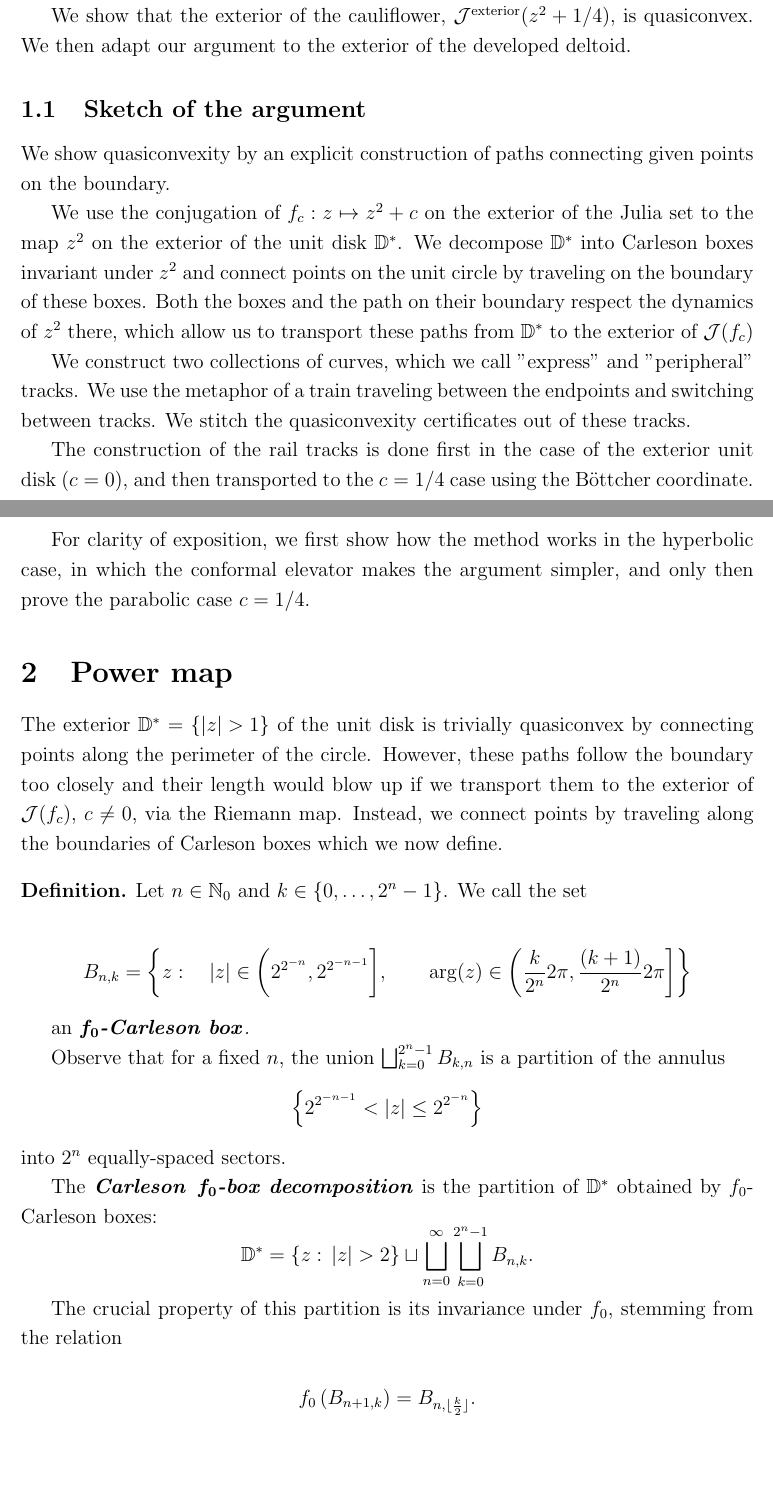
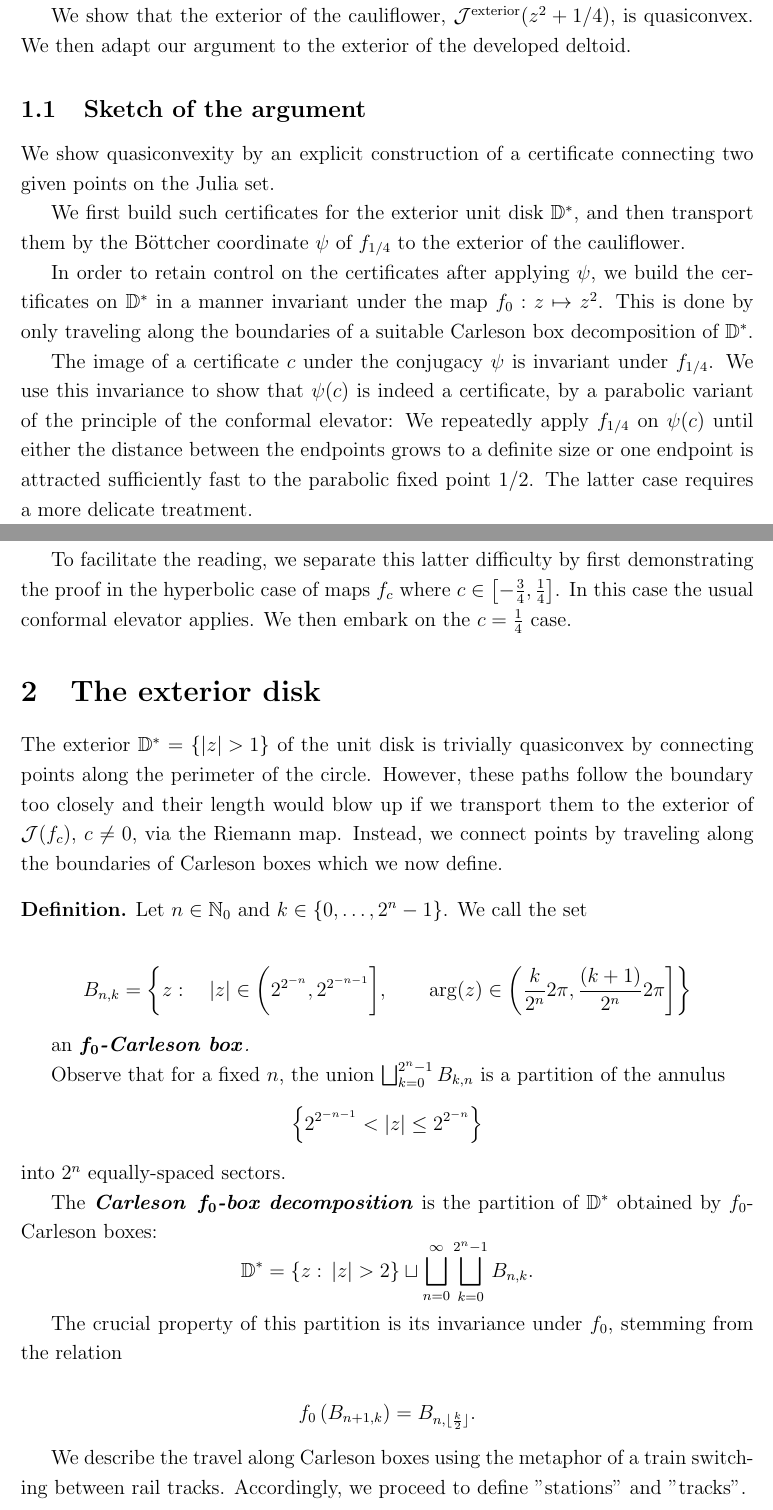
Before and after one commit to emanuel-sygal/quasiconvex, a LaTeX document (quasiconvex cauliflower [oleg].tex): two parts of pages 1 and 2 of 9, joined at a grey line, cut so that both start at the same text, the shorter picture padded with empty space. Compiled offline with pdfLaTeX.

Commit message:
fixed the introduction

```diff
--- a/quasiconvex cauliflower [oleg].tex
+++ b/quasiconvex cauliflower [oleg].tex
@@ -52,8 +52,6 @@ If $f_{c}$ has an attracting fixed point then its Julia set $\mathcal{J}(f_{c})$
 is a quasicircle, hence its interior and exterior are both quasiconvex.
 This is the case for values of $c$ in the main cardioid of the Mandelbrot
 set.
-\end{comment}
-\begin{comment}
 , i.e. for
 \[
 c\in\left\{ -\frac{\lambda}{2}-\frac{\lambda^{2}}{4}:\,\left|\lambda\right|<1\right\} .
@@ -62,34 +60,33 @@ c\in\left\{ -\frac{\lambda}{2}-\frac{\lambda^{2}}{4}:\,\left|\lambda\right|<1\ri
 
 \subsection{Sketch of the argument}
 
-We show quasiconvexity by an explicit construction of paths connecting
-given points on the boundary.\textbf{}
+We show quasiconvexity by an explicit construction of a certificate connecting two given points on the Julia set.
 
-%We use the Böttcher coordinate on the exterior unit disk
-We use the conjugation of $f_{c}:z\mapsto z^{2}+c$ on the exterior
-of the Julia set to the map $z^{2}$ on the exterior of the unit disk
-$\D^{*}$. We decompose $\D^{*}$ into Carleson boxes invariant under
+We first build such certificates for the exterior unit disk $\mathbb D ^*$, and then transport them by the Böttcher coordinate $\psi$ of $f_{1/4}$ to the exterior of the cauliflower.
+
+In order to retain control on the certificates after applying $\psi$, we build the certificates on $\mathbb D^*$ in a manner invariant under the map $f_0: z\mapsto z^2$. This is done by only traveling along the boundaries of a suitable Carleson box decomposition of $\mathbb D^{*}$.
+
+The image of a certificate $c$ under the conjugacy $\psi$ is invariant under $f_{1/4}$. We use this invariance to show that $\psi(c)$ is indeed a certificate, by a parabolic variant of the principle of the conformal elevator: We repeatedly apply $f_{1/4}$ on $\psi(c)$ until either the distance between the endpoints grows to a definite size or one endpoint is attracted sufficiently fast to the parabolic fixed point $1/2$. The latter case requires a more delicate treatment.
+
+To facilitate the reading, we separate this latter difficulty by first demonstrating the proof in the hyperbolic case of maps $f_c$ where  $c\in\left[-\frac 34,\frac{1}{4}\right]$. In this case the usual conformal elevator applies. We then embark on the $c=\frac 14$ case.
+
+\begin{comment}
+We decompose $\D^{*}$ into Carleson boxes invariant under
 $z^{2}$ and connect points on the unit circle by traveling on the
 boundary of these boxes. Both the boxes and the path on their boundary
 respect the dynamics of $z^{2}$ there, which allow us to transport
 these paths from $\D^{*}$ to the exterior of $\mathcal{J}(f_{c})$
+
 
 We construct two collections of curves, which we call "express"
 and "peripheral" tracks. We use the metaphor
 of a train traveling between the endpoints and switching between tracks.
 We stitch the quasiconvexity certificates out of these tracks.
 
-The construction of the rail tracks is done first in the case of
-the exterior unit disk ($c=0$), and then transported to the
-$c=1/4$ case using the Böttcher coordinate.
-%Thus we first explain the method in the case of $c=0$.
+%We do this even though $J_{0.1}^{\text{exterior}}$ is known in advance to be quasiconvex, in virtue of being a quasidisk.
+\end{comment}
 
-For clarity of exposition, we first show how the method works in the hyperbolic case, in which the conformal elevator makes the argument
-simpler, and only then prove the parabolic case $c=1/4$.
-%We do this even though $J_{0.1}^{\text{exterior}}$ is known in advance to be quasiconvex, in virtue of being a quasidisk.
-
-
-\section{Power map}
+\section{The exterior disk}
 
 The exterior $\D^{*}=\left\{ \left|z\right|>1\right\} $ of the unit
 disk is trivially quasiconvex by connecting points along the perimeter
@@ -131,3 +128,6 @@ f_{0}\left(B_{n+1,k}\right)=B_{n,\lfloor\frac{k}{2}\rfloor}.
 \]
 \end{definition}
 
+We describe the travel along Carleson boxes using the metaphor of a train switching between rail tracks. Accordingly,
+we proceed to define "stations" and "tracks".
+
```
Also changed, not shown: quasiconvex cauliflower [oleg].pdf, quasiconvex cauliflower [oleg].tex (6 more changed lines), 2 other files.
